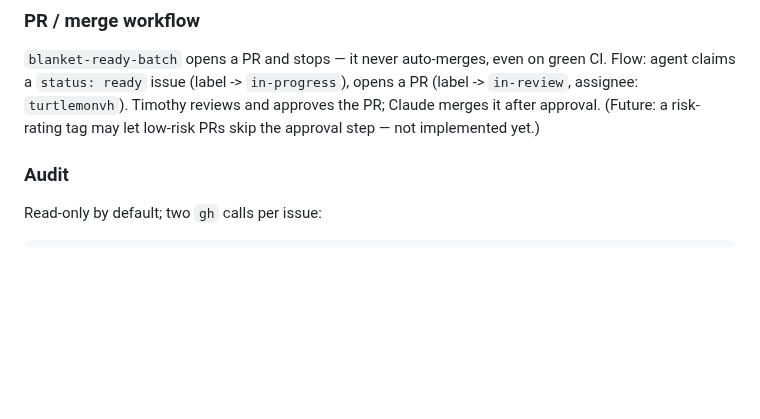
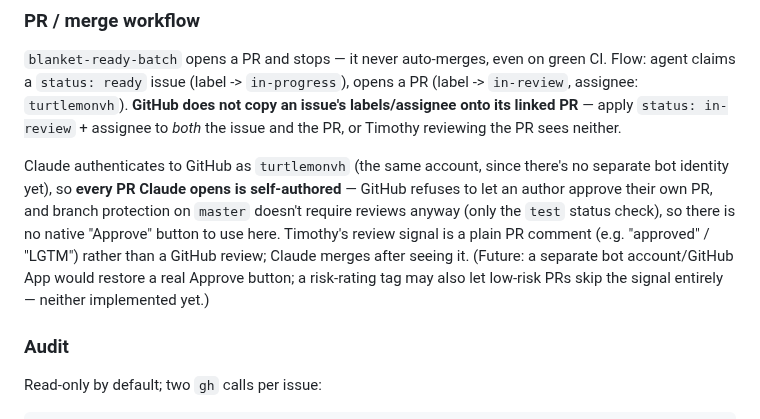
Before and after one commit to turtlemonvh/blanket, a Markdown page: CONTRIBUTORS.md, the part around the change. Rendered like a GitHub page; blank space fills up the shorter version.

Commit message:
[AI] fix PR labeling/assignee gap and document the approval-signal workaround
GitHub doesn't copy an issue's labels/assignee onto its linked PR, so
the batch's PRs (#69-71) came out unlabeled and unassigned even though
their issues were correct -- caught by the user looking at the PR, not
the issue. blanket-ready-batch now applies status:in-review + assignee
to both.

Also documents why there's no native GitHub Approve button: Claude
authenticates as turtlemonvh, so every PR it opens is self-authored,
and GitHub refuses self-approval regardless of assignee. Branch
protection doesn't require reviews either. The review signal is a
plain PR comment; Claude merges after seeing it.

Co-Authored-By: Claude Sonnet 5 <noreply@anthropic.com>
Claude-Session: https://claude.ai/code/session_01HUXdJfeDXeLerp3W74Rjpm

```diff
--- a/CONTRIBUTORS.md
+++ b/CONTRIBUTORS.md
@@ -233,9 +233,20 @@ A design review can loop back to `needs-design`, or fan out into new
 `blanket-ready-batch` opens a PR and stops — it never auto-merges, even
 on green CI. Flow: agent claims a `status: ready` issue (label ->
 `in-progress`), opens a PR (label -> `in-review`, assignee: `turtlemonvh`).
-Timothy reviews and approves the PR; Claude merges it after approval.
-(Future: a risk-rating tag may let low-risk PRs skip the approval step
-— not implemented yet.)
+**GitHub does not copy an issue's labels/assignee onto its linked PR** —
+apply `status: in-review` + assignee to *both* the issue and the PR, or
+Timothy reviewing the PR sees neither.
+
+Claude authenticates to GitHub as `turtlemonvh` (the same account,
+since there's no separate bot identity yet), so **every PR Claude opens
+is self-authored** — GitHub refuses to let an author approve their own
+PR, and branch protection on `master` doesn't require reviews anyway
+(only the `test` status check), so there is no native "Approve" button
+to use here. Timothy's review signal is a plain PR comment (e.g.
+"approved" / "LGTM") rather than a GitHub review; Claude merges after
+seeing it. (Future: a separate bot account/GitHub App would restore a
+real Approve button; a risk-rating tag may also let low-risk PRs skip
+the signal entirely — neither implemented yet.)
 
 ### Audit
 
```
Also changed, not shown: 1 other file.
